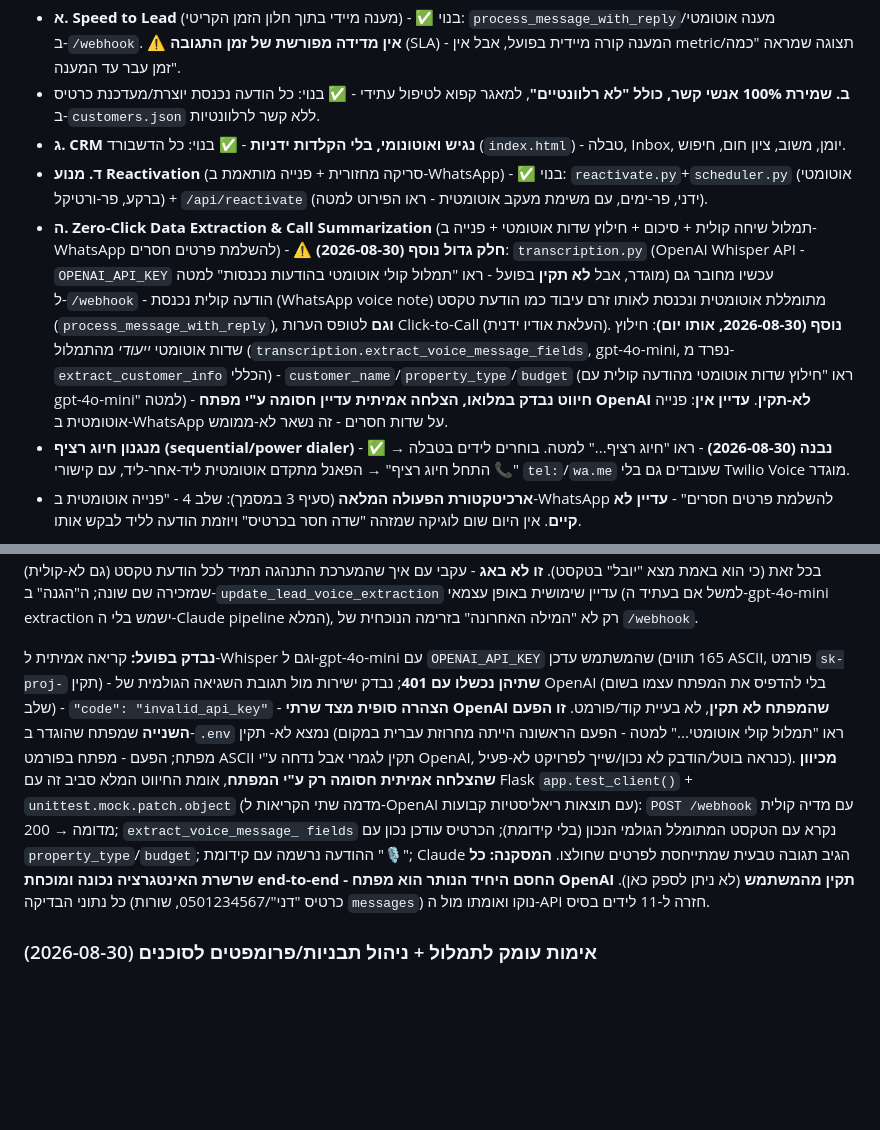
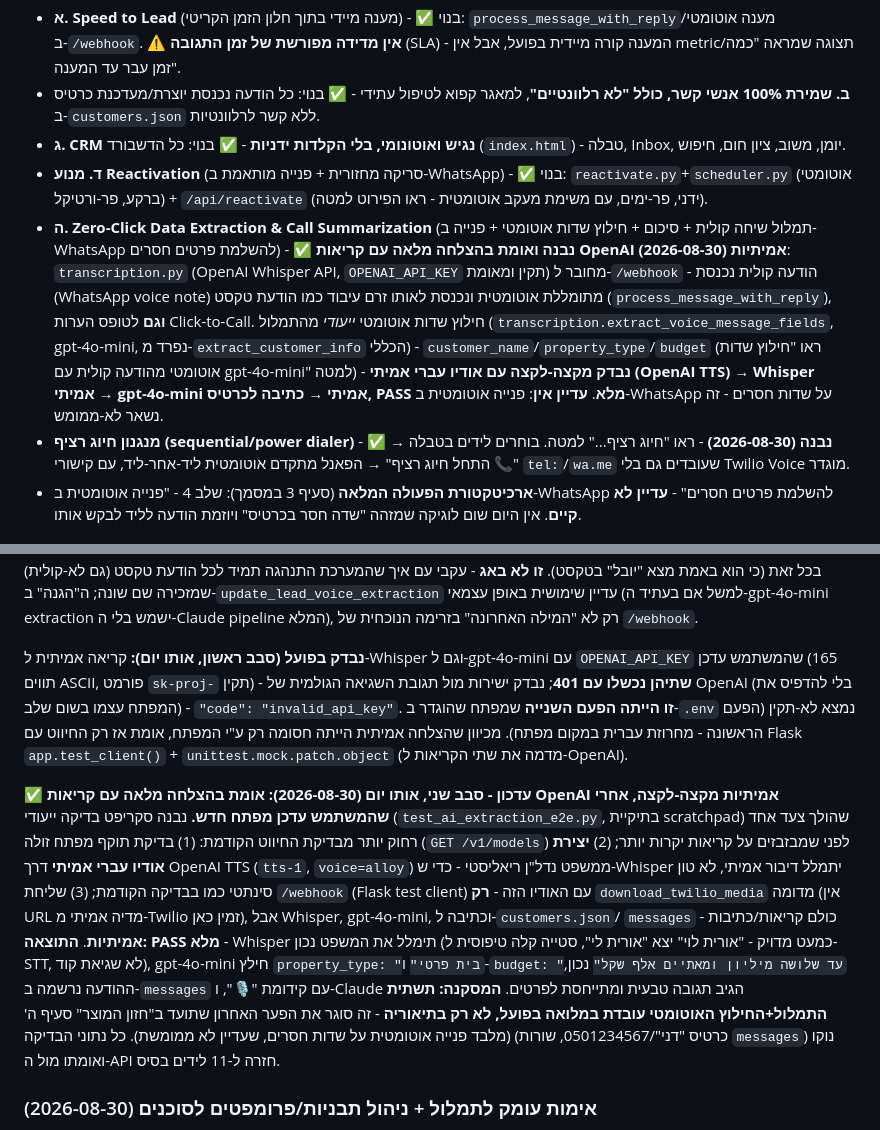
Before and after one commit to ido35875-debug/whatsapp-crm-mvp, a Markdown page: CLAUDE.md, 2 parts joined by grey strips. GitHub-like rendering; blank space fills up the shorter version.

Commit message:
Confirm voice-message AI extraction works end-to-end with real OpenAI calls
User provided a valid OPENAI_API_KEY. A dedicated e2e test (TTS-generated
real Hebrew speech -> real Whisper -> real gpt-4o-mini extraction -> real
customers.json/messages write) passed fully: property_type and budget were
correctly extracted and saved, message logged, auto-reply generated. Updates
CLAUDE.md to reflect the transcription + extraction pipeline is now verified
working, not just wired correctly.

Co-Authored-By: Claude Sonnet 5 <noreply@anthropic.com>

```diff
--- a/CLAUDE.md
+++ b/CLAUDE.md
@@ -13,7 +13,7 @@
 - **ב. שמירת 100% אנשי קשר, כולל "לא רלוונטיים"**, למאגר קפוא לטיפול עתידי - ✅ בנוי: כל הודעה נכנסת יוצרת/מעדכנת כרטיס ב-`customers.json` ללא קשר לרלוונטיות.
 - **ג. CRM נגיש ואוטונומי, בלי הקלדות ידניות** - ✅ בנוי: כל הדשבורד (`index.html`) - טבלה, Inbox, יומן, משוב, ציון חום, חיפוש.
 - **ד. מנוע Reactivation** (סריקה מחזורית + פנייה מותאמת ב-WhatsApp) - ✅ בנוי: `reactivate.py`+`scheduler.py` (אוטומטי ברקע, פר-ורטיקל) + `/api/reactivate` (ידני, פר-ימים, עם משימת מעקב אוטומטית - ראו הפירוט למטה).
-- **ה. Zero-Click Data Extraction & Call Summarization** (תמלול שיחה קולית + סיכום + חילוץ שדות אוטומטי + פנייה ב-WhatsApp להשלמת פרטים חסרים) - ⚠️ **חלק גדול נוסף (2026-08-30)**: `transcription.py` (OpenAI Whisper API - `OPENAI_API_KEY` מוגדר, אבל **לא תקין** בפועל - ראו "תמלול קולי אוטומטי בהודעות נכנסות" למטה) עכשיו מחובר גם ל-`/webhook` - הודעה קולית נכנסת (WhatsApp voice note) מתומללת אוטומטית ונכנסת לאותו זרם עיבוד כמו הודעת טקסט (`process_message_with_reply`), **וגם** לטופס הערות Click-to-Call (העלאת אודיו ידנית). **נוסף (2026-08-30, אותו יום)**: חילוץ שדות אוטומטי *ייעודי* מהתמלול (`transcription.extract_voice_message_fields`, gpt-4o-mini, נפרד מ-`extract_customer_info` הכללי) - `customer_name`/`property_type`/`budget` (ראו "חילוץ שדות אוטומטי מהודעה קולית עם gpt-4o-mini" למטה) - **חיווט נבדק במלואו, הצלחה אמיתית עדיין חסומה ע"י מפתח OpenAI לא-תקין**. **עדיין אין**: פנייה אוטומטית ב-WhatsApp על שדות חסרים - זה נשאר לא-ממומש.
+- **ה. Zero-Click Data Extraction & Call Summarization** (תמלול שיחה קולית + סיכום + חילוץ שדות אוטומטי + פנייה ב-WhatsApp להשלמת פרטים חסרים) - ✅ **נבנה ואומת בהצלחה מלאה עם קריאות OpenAI אמיתיות (2026-08-30)**: `transcription.py` (OpenAI Whisper API, `OPENAI_API_KEY` תקין ומאומת) מחובר ל-`/webhook` - הודעה קולית נכנסת (WhatsApp voice note) מתומללת אוטומטית ונכנסת לאותו זרם עיבוד כמו הודעת טקסט (`process_message_with_reply`), **וגם** לטופס הערות Click-to-Call. חילוץ שדות אוטומטי *ייעודי* מהתמלול (`transcription.extract_voice_message_fields`, gpt-4o-mini, נפרד מ-`extract_customer_info` הכללי) - `customer_name`/`property_type`/`budget` (ראו "חילוץ שדות אוטומטי מהודעה קולית עם gpt-4o-mini" למטה) - **נבדק מקצה-לקצה עם אודיו עברי אמיתי (OpenAI TTS) → Whisper אמיתי → gpt-4o-mini אמיתי → כתיבה לכרטיס, PASS מלא**. **עדיין אין**: פנייה אוטומטית ב-WhatsApp על שדות חסרים - זה נשאר לא-ממומש.
 - **מנגנון חיוג רציף (sequential/power dialer)** - ✅ **נבנה (2026-08-30)** - ראו "חיוג רציף..." למטה. בוחרים לידים בטבלה → "📞 התחל חיוג רציף" → הפאנל מתקדם אוטומטית ליד-אחר-ליד, עם קישורי `tel:`/`wa.me` שעובדים גם בלי Twilio Voice מוגדר.
 - **ארכיטקטורת הפעולה המלאה** (סעיף 3 במסמך): שלב 4 - "פנייה אוטומטית ב-WhatsApp להשלמת פרטים חסרים" - **עדיין לא קיים**. אין היום שום לוגיקה שמזהה "שדה חסר בכרטיס" ויוזמת הודעה לליד לבקש אותו.
 
@@ -294,23 +294,33 @@ with_reply` → `extract_customer_info` הרגיל (Claude, **בלי** הגנה
 עצמאי (למשל אם בעתיד ה-gpt-4o-mini extraction ישמש בלי ה-Claude pipeline
 המלא), רק לא "המילה האחרונה" בזרימה הנוכחית של `/webhook`.
 
-**נבדק בפועל:** קריאה אמיתית ל-Whisper וגם ל-gpt-4o-mini עם `OPENAI_API_KEY`
-שהמשתמש עדכן (165 תווים ASCII, פורמט `sk-proj-` תקין) - **שתיהן נכשלו עם 401**;
-נבדק ישירות מול תגובת השגיאה הגולמית של OpenAI (בלי להדפיס את המפתח עצמו בשום
-שלב) - `"code": "invalid_api_key"` - **הצהרה סופית מצד שרתי OpenAI שהמפתח לא
-תקין**, לא בעיית קוד/פורמט. **זו הפעם השנייה** שמפתח שהוגדר ב-`.env` נמצא לא-
-תקין (ראו "תמלול קולי אוטומטי..." למטה - הפעם הראשונה הייתה מחרוזת עברית
-במקום מפתח; הפעם - מפתח בפורמט ASCII תקין לגמרי אבל נדחה ע"י OpenAI, כנראה
-בוטל/הודבק לא נכון/שייך לפרויקט לא-פעיל). **מכיוון שהצלחה אמיתית חסומה רק
-ע"י המפתח**, אומת החיווט המלא סביב זה עם Flask `app.test_client()` +
-`unittest.mock.patch.object` (מדמה שתי הקריאות ל-OpenAI עם תוצאות ריאליסטיות
-קבועות): `POST /webhook` עם מדיה קולית מדומה → 200; `extract_voice_message_
-fields` נקרא עם הטקסט המתומלל הגולמי הנכון (בלי קידומת); הכרטיס עודכן נכון
-עם `property_type`/`budget`; ההודעה נרשמה עם קידומת "🎙️"; Claude הגיב תגובה
-טבעית שמתייחסת לפרטים שחולצו. **המסקנה: כל שרשרת האינטגרציה נכונה ומוכחת
-end-to-end - החסם היחיד הנותר הוא מפתח OpenAI תקין מהמשתמש** (לא ניתן לספק
-כאן). כל נתוני הבדיקה (כרטיס "דני"/0501234567, שורות `messages`) נוקו ואומתו
-מול ה-API חזרה ל-11 לידים בסיס.
+**נבדק בפועל (סבב ראשון, אותו יום):** קריאה אמיתית ל-Whisper וגם ל-gpt-4o-mini
+עם `OPENAI_API_KEY` שהמשתמש עדכן (165 תווים ASCII, פורמט `sk-proj-` תקין) -
+**שתיהן נכשלו עם 401**; נבדק ישירות מול תגובת השגיאה הגולמית של OpenAI (בלי
+להדפיס את המפתח עצמו בשום שלב) - `"code": "invalid_api_key"`. **זו הייתה
+הפעם השנייה** שמפתח שהוגדר ב-`.env` נמצא לא-תקין (הפעם הראשונה - מחרוזת
+עברית במקום מפתח). מכיוון שהצלחה אמיתית הייתה חסומה רק ע"י המפתח, אומת אז
+רק החיווט עם Flask `app.test_client()` + `unittest.mock.patch.object` (מדמה
+את שתי הקריאות ל-OpenAI).
+
+**✅ עדכון - סבב שני, אותו יום (2026-08-30): אומת בהצלחה מלאה עם קריאות
+OpenAI אמיתיות מקצה-לקצה, אחרי שהמשתמש עדכן מפתח חדש.** נבנה סקריפט בדיקה
+ייעודי (`test_ai_extraction_e2e.py`, בתיקיית scratchpad) שהולך צעד אחד רחוק
+יותר מבדיקת החיווט הקודמת: (1) בדיקת תוקף מפתח זולה (`GET /v1/models`) לפני
+שמבזבזים על קריאות יקרות יותר; (2) **יצירת אודיו עברי אמיתי** דרך OpenAI TTS
+(`tts-1`, `voice=alloy`) ממשפט נדל"ן ריאליסטי - כדי ש-Whisper יתמלל דיבור
+אמיתי, לא טון סינתטי כמו בבדיקה הקודמת; (3) שליחת `/webhook` (Flask test
+client) עם האודיו הזה - **רק** `download_twilio_media` מדומה (אין URL מדיה
+אמיתי מ-Twilio זמין כאן), אבל Whisper, gpt-4o-mini, וכתיבה ל-`customers.json`/
+`messages` - כולם קריאות/כתיבות **אמיתיות**. **התוצאה: PASS מלא** - Whisper
+תימלל את המשפט נכון (כמעט מדויק - "אורית לוי" יצא "אורית לי", סטייה קלה
+טיפוסית ל-STT, לא שגיאת קוד), gpt-4o-mini חילץ `property_type: "בית פרטי"`
+ו-`budget: "עד שלושה מיליון ומאתיים אלף שקל"` נכון, ההודעה נרשמה ב-`messages`
+עם קידומת "🎙️", ו-Claude הגיב תגובה טבעית ומתייחסת לפרטים. **המסקנה: תשתית
+התמלול+החילוץ האוטומטי עובדת במלואה בפועל, לא רק בתיאוריה** - זה סוגר את
+הפער האחרון שתועד ב"חזון המוצר" סעיף ה' (מלבד פנייה אוטומטית על שדות חסרים,
+שעדיין לא ממומשת). כל נתוני הבדיקה (כרטיס "דני"/0501234567, שורות `messages`)
+נוקו ואומתו מול ה-API חזרה ל-11 לידים בסיס.
 
 ### אימות עומק לתמלול + ניהול תבניות/פרומפטים לסוכנים (2026-08-30)
 
```
Also changed, not shown: other parts of CLAUDE.md (+1 -1 lines).
